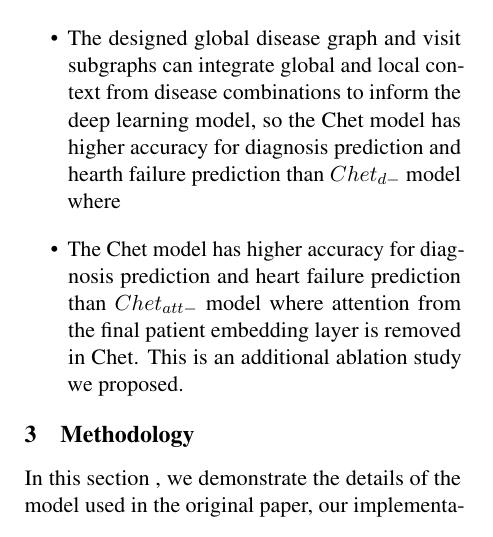
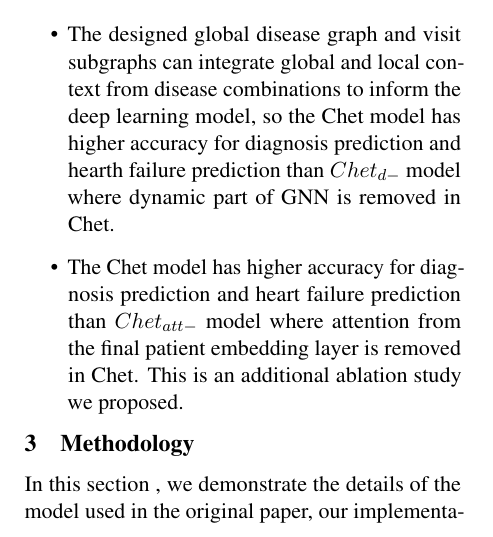
Before and after one commit to willtsai/dlh-sp23-team53, a LaTeX document (report/dl4h-sp23-project-team53.tex): part of one column of page 1 of 5, cut so that both start at the same text. Compiled offline with pdfLaTeX.

```diff
--- a/report/dl4h-sp23-project-team53.tex
+++ b/report/dl4h-sp23-project-team53.tex
@@ -100,6 +100,7 @@
     global and local context from disease combinations to inform the deep
     learning model, so the Chet model has higher accuracy for diagnosis
     prediction and hearth failure prediction than $Chet_{d-}$ model where
+    dynamic part of GNN is removed in Chet.
     \item The Chet model has higher accuracy for diagnosis prediction and heart
     failure prediction than $Chet_{att-}$ model where attention from the final
     patient embedding layer is removed in Chet. This is an additional ablation
```
